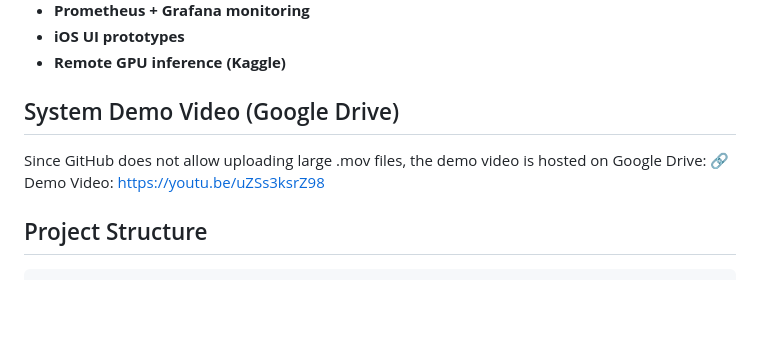
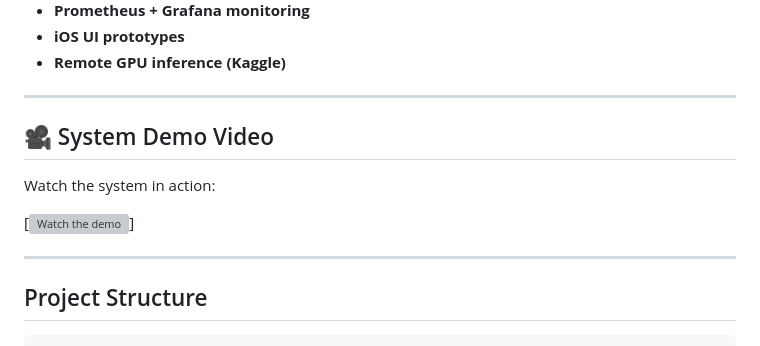
Before and after one commit to Satyabratadas/SummarIQ, a Markdown page: README.md, the part around the change. Drawn GitHub-style; blank space fills up the shorter version; grey boxes are pictures that could not be loaded.

````diff
--- a/README.md
+++ b/README.md
@@ -13,10 +13,15 @@ This project includes:
 -  **iOS UI prototypes**
 -  **Remote GPU inference (Kaggle)**
 
-## System Demo Video (Google Drive)
+---
 
-Since GitHub does not allow uploading large .mov files, the demo video is hosted on Google Drive:
-🔗 Demo Video: https://youtu.be/uZSs3ksrZ98
+## 🎥 System Demo Video
+
+Watch the system in action:
+
+[[![Watch the demo](https://img.youtube.com/vi/s3JzzzPyIjI/maxresdefault.jpg)](https://youtu.be/s3JzzzPyIjI)]
+
+---
 
 ## Project Structure
 ```
````
